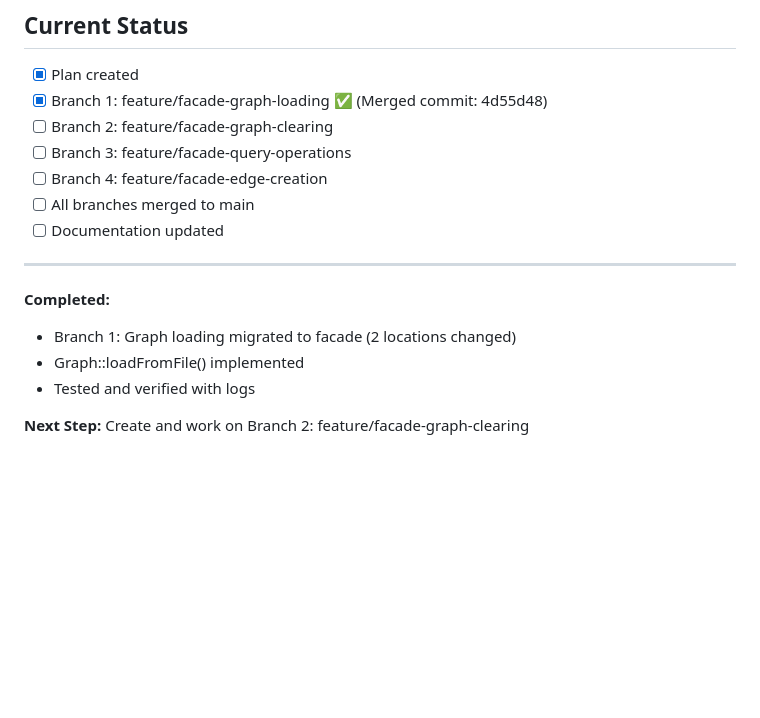
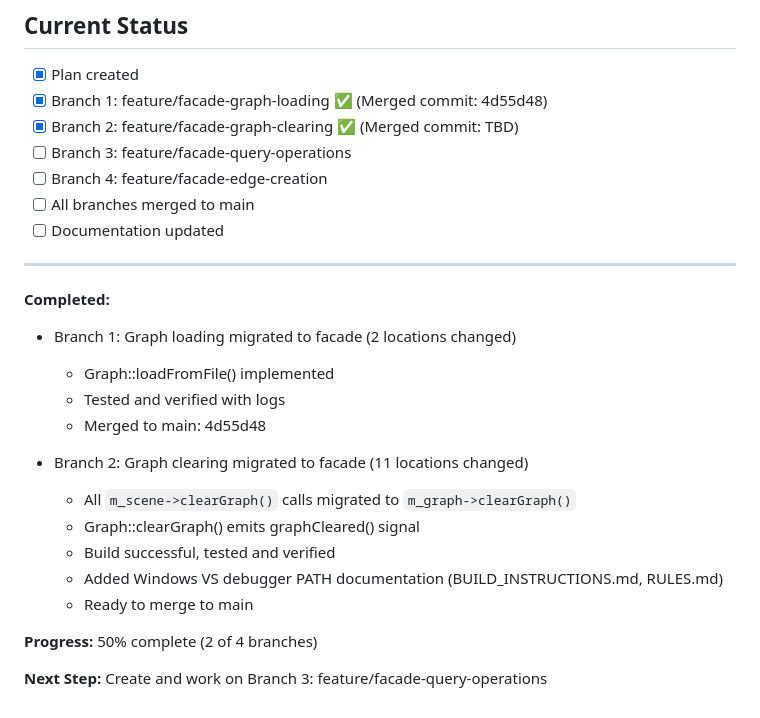
Before and after one commit to black13/cmake-qt5-socket-connector-small, a Markdown page: FACADE_MIGRATION_PLAN.md, the part around the change. Drawn GitHub-style; blank space fills up the shorter version.

Commit message:
docs: mark Branch 2 (facade-graph-clearing) complete in migration plan

```diff
--- a/FACADE_MIGRATION_PLAN.md
+++ b/FACADE_MIGRATION_PLAN.md
@@ -270,7 +270,7 @@ main
 
 - [x] Plan created
 - [x] Branch 1: feature/facade-graph-loading ✅ (Merged commit: 4d55d48)
-- [ ] Branch 2: feature/facade-graph-clearing
+- [x] Branch 2: feature/facade-graph-clearing ✅ (Merged commit: TBD)
 - [ ] Branch 3: feature/facade-query-operations
 - [ ] Branch 4: feature/facade-edge-creation
 - [ ] All branches merged to main
@@ -280,7 +280,17 @@ main
 
 **Completed:**
 - Branch 1: Graph loading migrated to facade (2 locations changed)
-- Graph::loadFromFile() implemented
-- Tested and verified with logs
+  - Graph::loadFromFile() implemented
+  - Tested and verified with logs
+  - Merged to main: 4d55d48
 
-**Next Step:** Create and work on Branch 2: feature/facade-graph-clearing
+- Branch 2: Graph clearing migrated to facade (11 locations changed)
+  - All `m_scene->clearGraph()` calls migrated to `m_graph->clearGraph()`
+  - Graph::clearGraph() emits graphCleared() signal
+  - Build successful, tested and verified
+  - Added Windows VS debugger PATH documentation (BUILD_INSTRUCTIONS.md, RULES.md)
+  - Ready to merge to main
+
+**Progress:** 50% complete (2 of 4 branches)
+
+**Next Step:** Create and work on Branch 3: feature/facade-query-operations
```
